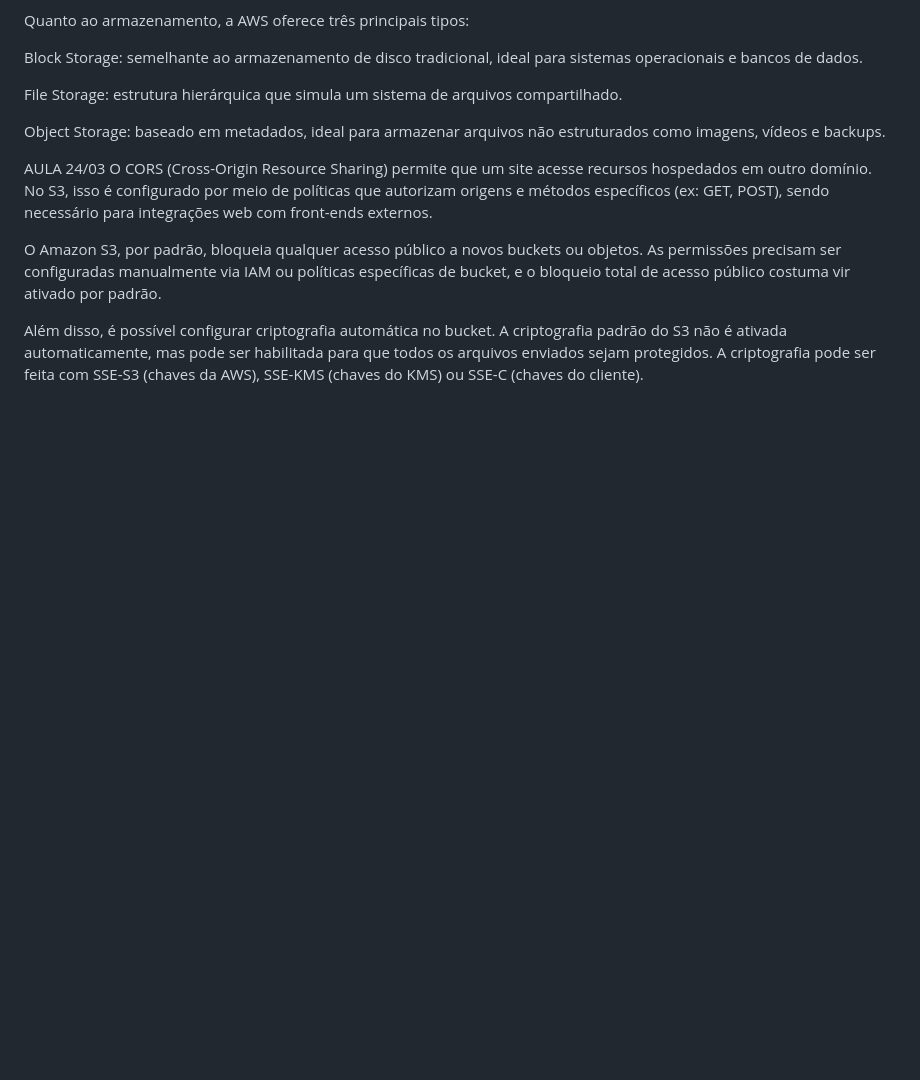
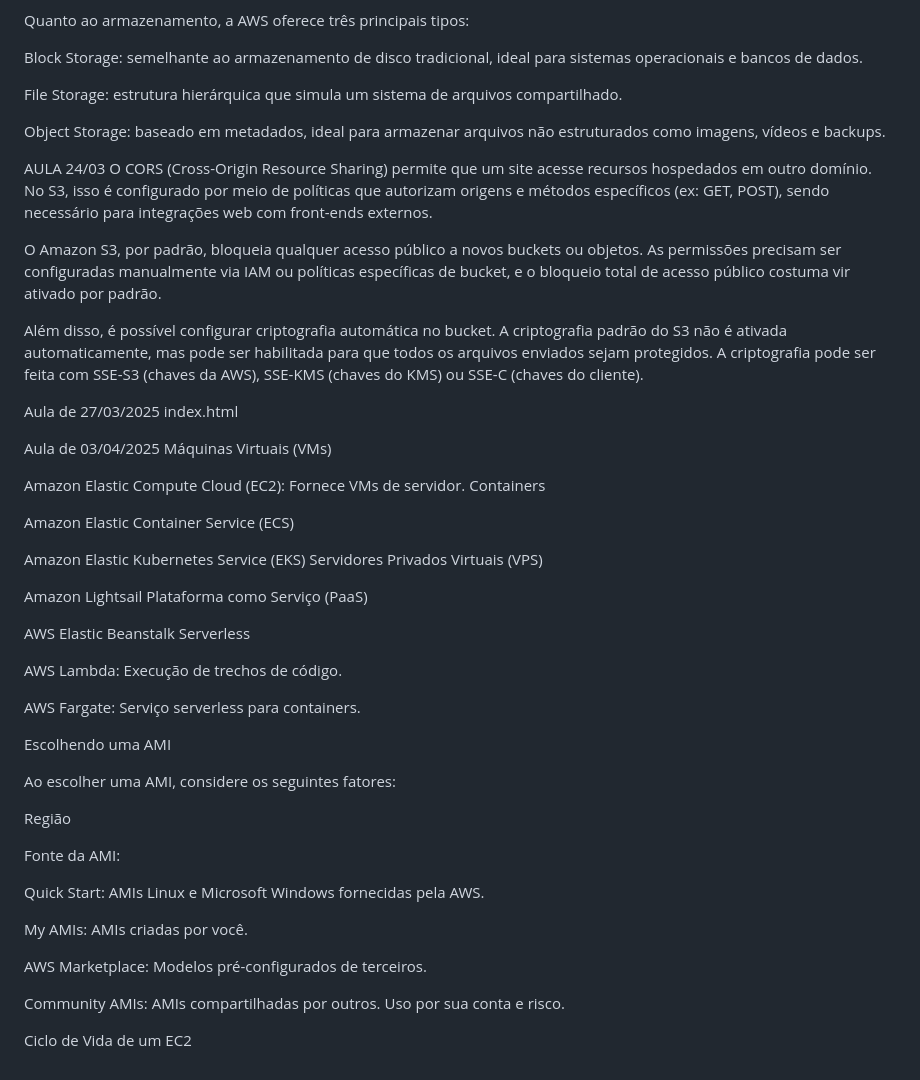
Before and after one commit to ViniciusNessler/DAS2, a Markdown page: README.md, the part around the change. GitHub-like rendering; blank space fills up the shorter version.

Commit message:
03/04/2025

```diff
--- a/README.md
+++ b/README.md
@@ -63,3 +63,45 @@ O CORS (Cross-Origin Resource Sharing) permite que um site acesse recursos hospe
 O Amazon S3, por padrão, bloqueia qualquer acesso público a novos buckets ou objetos. As permissões precisam ser configuradas manualmente via IAM ou políticas específicas de bucket, e o bloqueio total de acesso público costuma vir ativado por padrão.
 
 Além disso, é possível configurar criptografia automática no bucket. A criptografia padrão do S3 não é ativada automaticamente, mas pode ser habilitada para que todos os arquivos enviados sejam protegidos. A criptografia pode ser feita com SSE-S3 (chaves da AWS), SSE-KMS (chaves do KMS) ou SSE-C (chaves do cliente).
+
+Aula de 27/03/2025
+index.html
+
+Aula de 03/04/2025
+Máquinas Virtuais (VMs)
+
+Amazon Elastic Compute Cloud (EC2): Fornece VMs de servidor.
+Containers
+
+Amazon Elastic Container Service (ECS)
+
+Amazon Elastic Kubernetes Service (EKS)
+Servidores Privados Virtuais (VPS)
+
+Amazon Lightsail
+Plataforma como Serviço (PaaS)
+
+AWS Elastic Beanstalk
+Serverless
+
+AWS Lambda: Execução de trechos de código.
+
+AWS Fargate: Serviço serverless para containers.
+
+Escolhendo uma AMI
+
+Ao escolher uma AMI, considere os seguintes fatores:
+
+Região
+
+Fonte da AMI:
+
+Quick Start: AMIs Linux e Microsoft Windows fornecidas pela AWS.
+
+My AMIs: AMIs criadas por você.
+
+AWS Marketplace: Modelos pré-configurados de terceiros.
+
+Community AMIs: AMIs compartilhadas por outros. Uso por sua conta e risco.
+
+Ciclo de Vida de um EC2
```
